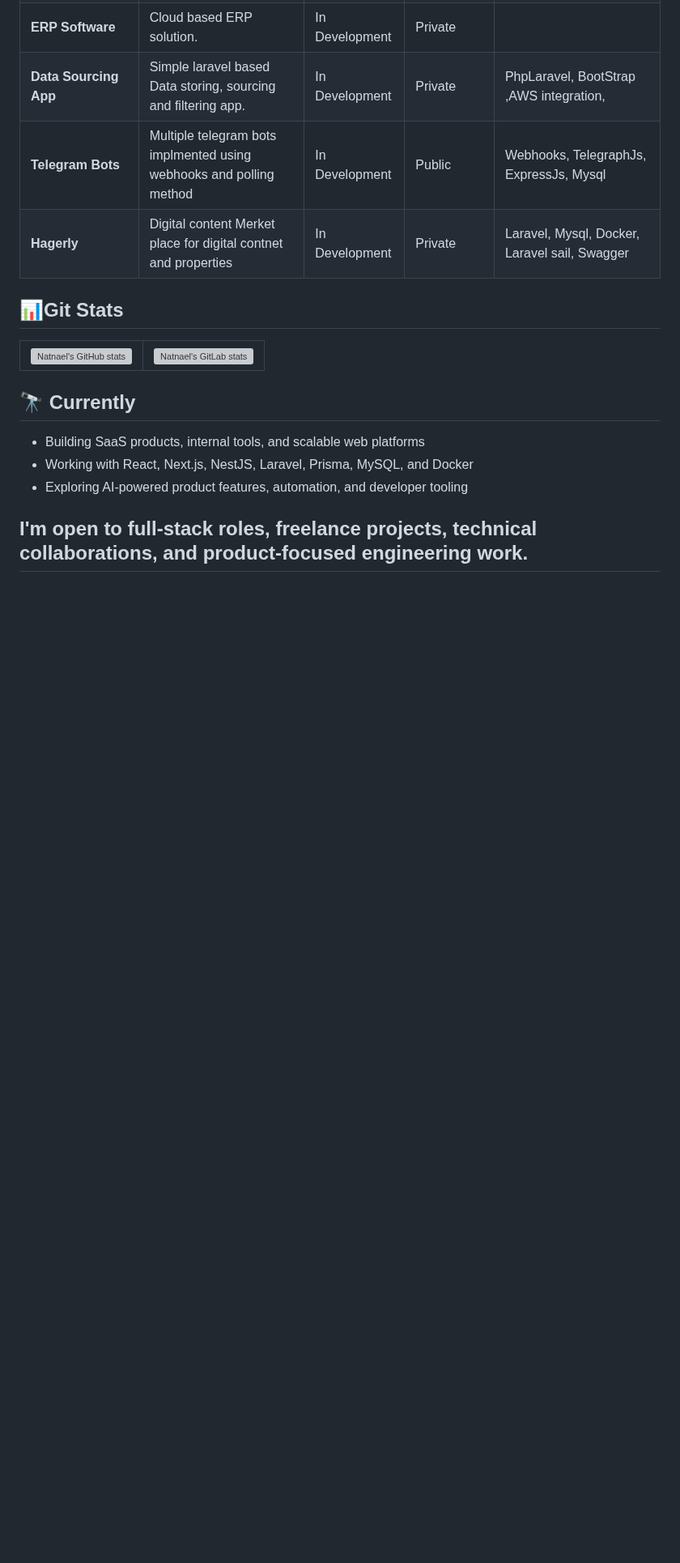
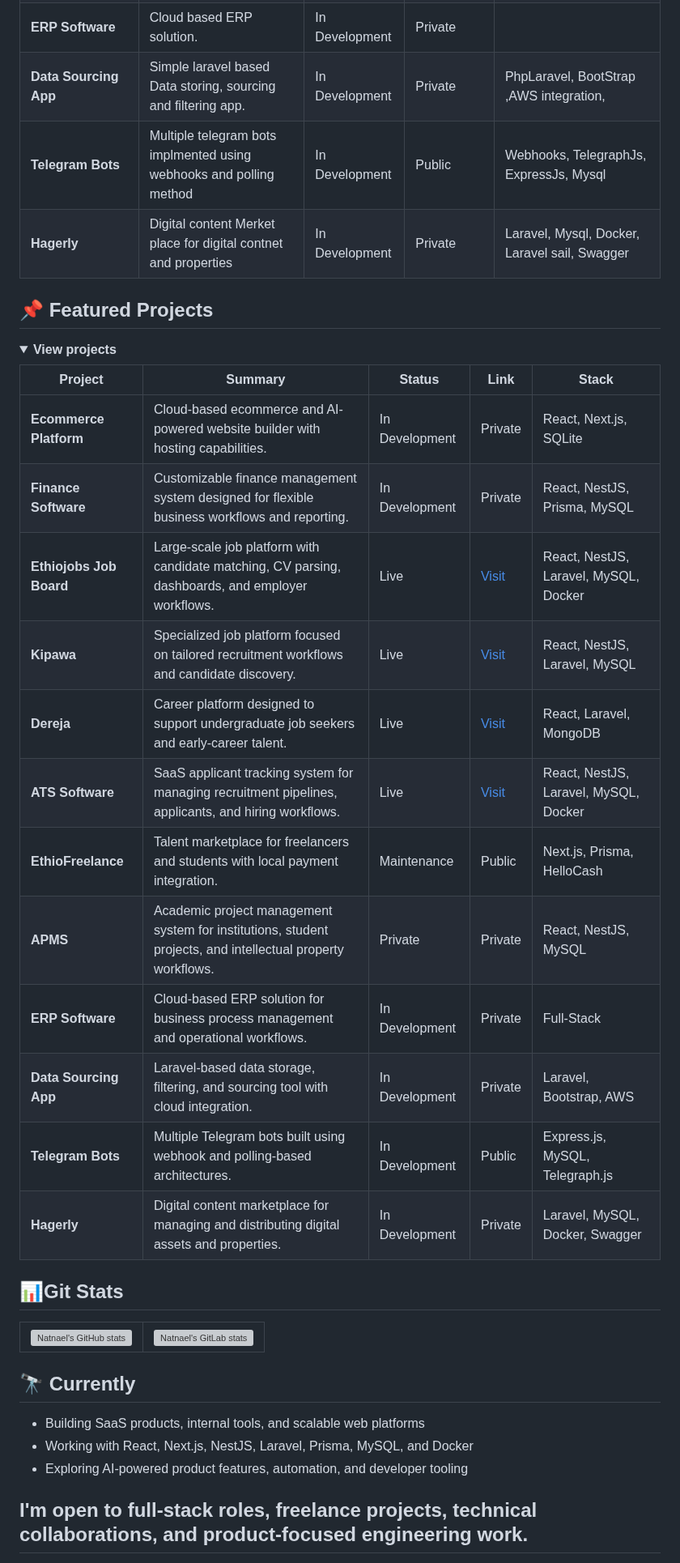
Before and after one commit to natnaelmekuriaw/natnaelmekuriaw, a Markdown page: README.md, the part around one of its changes. Shown at 81% size. Drawn GitHub-style; blank space fills up the shorter version; grey boxes are pictures that could not be loaded.

```diff
--- a/README.md
+++ b/README.md
@@ -62,3 +62,25 @@ Here are some of my featured projects:
 | **Data Sourcing App**               | Simple laravel based Data storing, sourcing and filtering app.       | In Development | Private | PhpLaravel, BootStrap ,AWS integration,  |
 | **Telegram Bots**               | Multiple telegram bots implmented using webhooks and polling method  | In Development | Public | Webhooks, TelegraphJs, ExpressJs, Mysql  |
 | **Hagerly**               | Digital content Merket place for digital contnet and properties | In Development | Private | Laravel, Mysql, Docker, Laravel sail, Swagger   |
+
+
+## 📌 Featured Projects
+
+<details open>
+<summary><strong>View projects</strong></summary>
+
+| Project | Summary | Status | Link | Stack |
+|--------|---------|--------|------|-------|
+| **Ecommerce Platform** | Cloud-based ecommerce and AI-powered website builder with hosting capabilities. | In Development | Private | React, Next.js, SQLite |
+| **Finance Software** | Customizable finance management system designed for flexible business workflows and reporting. | In Development | Private | React, NestJS, Prisma, MySQL |
+| **Ethiojobs Job Board** | Large-scale job platform with candidate matching, CV parsing, dashboards, and employer workflows. | Live | [Visit](https://ethiojobs.net) | React, NestJS, Laravel, MySQL, Docker |
+| **Kipawa** | Specialized job platform focused on tailored recruitment workflows and candidate discovery. | Live | [Visit](https://www.kipawa.io) | React, NestJS, Laravel, MySQL |
+| **Dereja** | Career platform designed to support undergraduate job seekers and early-career talent. | Live | [Visit](https://www.dereja.com/) | React, Laravel, MongoDB |
+| **ATS Software** | SaaS applicant tracking system for managing recruitment pipelines, applicants, and hiring workflows. | Live | [Visit](https://ats.ethiojobs.net) | React, NestJS, Laravel, MySQL, Docker |
+| **EthioFreelance** | Talent marketplace for freelancers and students with local payment integration. | Maintenance | Public | Next.js, Prisma, HelloCash |
+| **APMS** | Academic project management system for institutions, student projects, and intellectual property workflows. | Private | Private | React, NestJS, MySQL |
+| **ERP Software** | Cloud-based ERP solution for business process management and operational workflows. | In Development | Private | Full-Stack |
+| **Data Sourcing App** | Laravel-based data storage, filtering, and sourcing tool with cloud integration. | In Development | Private | Laravel, Bootstrap, AWS |
+| **Telegram Bots** | Multiple Telegram bots built using webhook and polling-based architectures. | In Development | Public | Express.js, MySQL, Telegraph.js |
+| **Hagerly** | Digital content marketplace for managing and distributing digital assets and properties. | In Development | Private | Laravel, MySQL, Docker, Swagger |
+
```
Also changed, not shown: other parts of README.md (+9 -0 lines).
